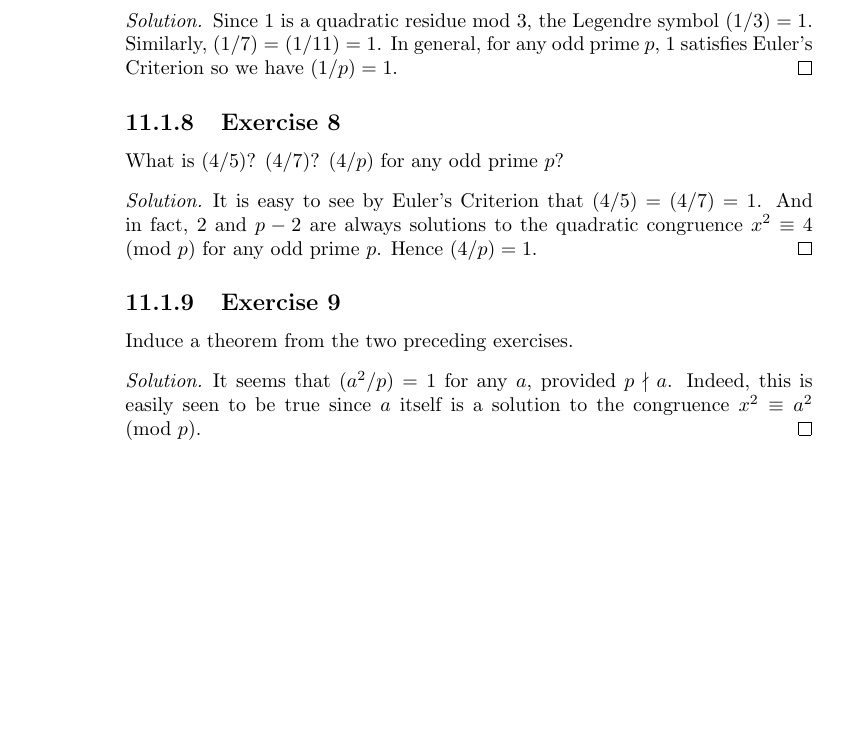
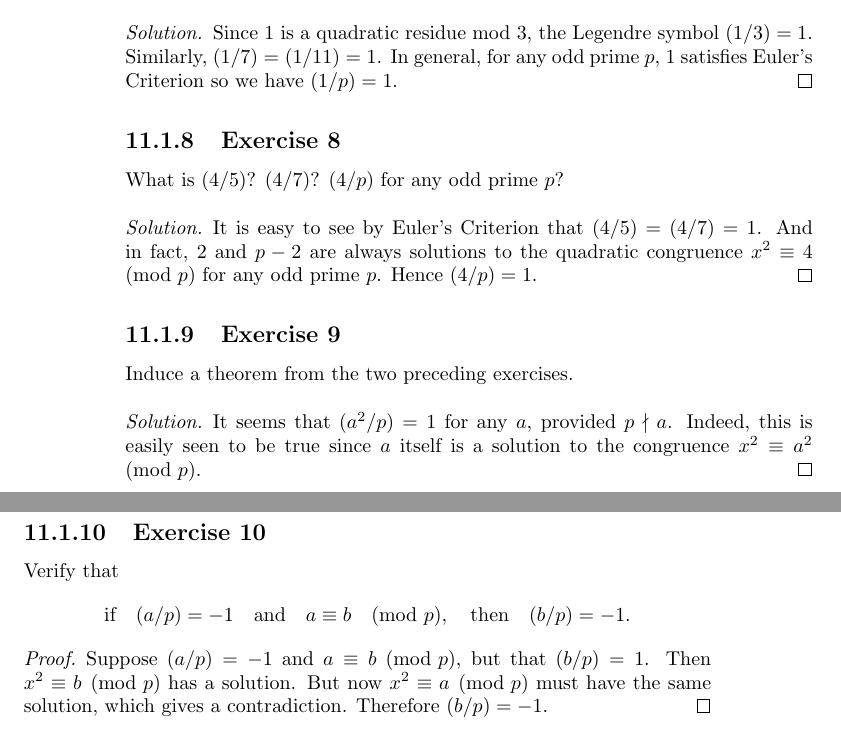
Before and after one commit to gkikola/sol-dudley, a LaTeX thesis (src/dudleysol.tex, which reads src/ch11.tex): part of page 90 of 90 before the commit and two parts of pages 90 and 91 of 91 after it, the two joined at a grey line, cut so that both start at the same text, the shorter picture padded with empty space. Compiled offline with pdfLaTeX.

Commit message:
11: Add Exercise 10

```diff
--- a/src/ch11.tex
+++ b/src/ch11.tex
@@ -106,3 +106,19 @@ $(1/p)$?
   a$. Indeed, this is easily seen to be true since $a$ itself is a
   solution to the congruence $x^2\equiv a^2\pmod{p}$.
 \end{solution}
+
+\Exercise{10} Verify that
+\begin{equation*}
+  \text{if}\quad
+  (a/p) = -1
+  \quad\text{and}\quad
+  a\equiv b\pmod{p},
+  \quad\text{then}\quad
+  (b/p) = -1.
+\end{equation*}
+\begin{proof}
+  Suppose $(a/p) = -1$ and $a\equiv b\pmod{p}$, but that $(b/p) =
+  1$. Then $x^2\equiv b\pmod{p}$ has a solution. But now
+  $x^2\equiv a\pmod{p}$ must have the same solution, which gives a
+  contradiction. Therefore $(b/p) = -1$.
+\end{proof}
```
